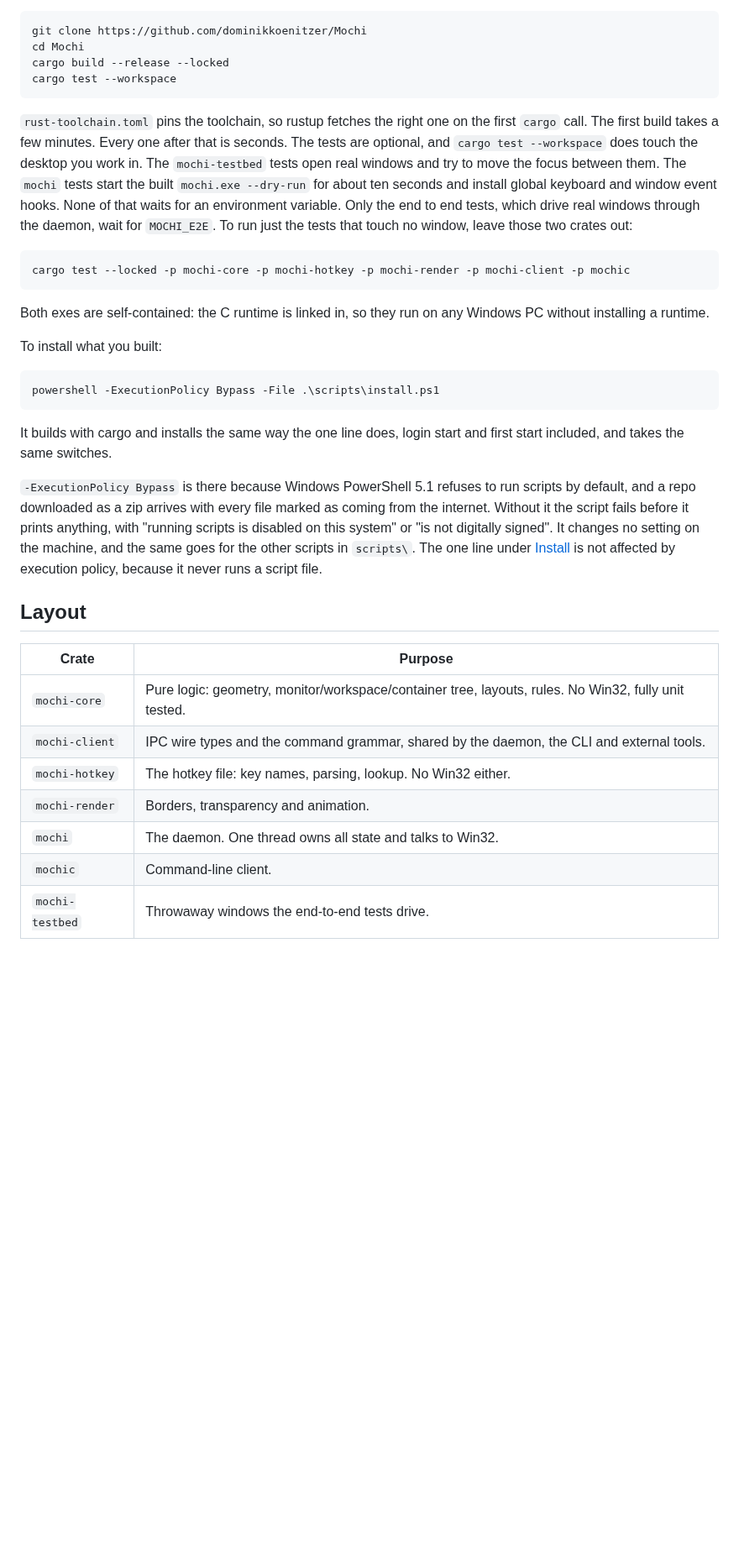
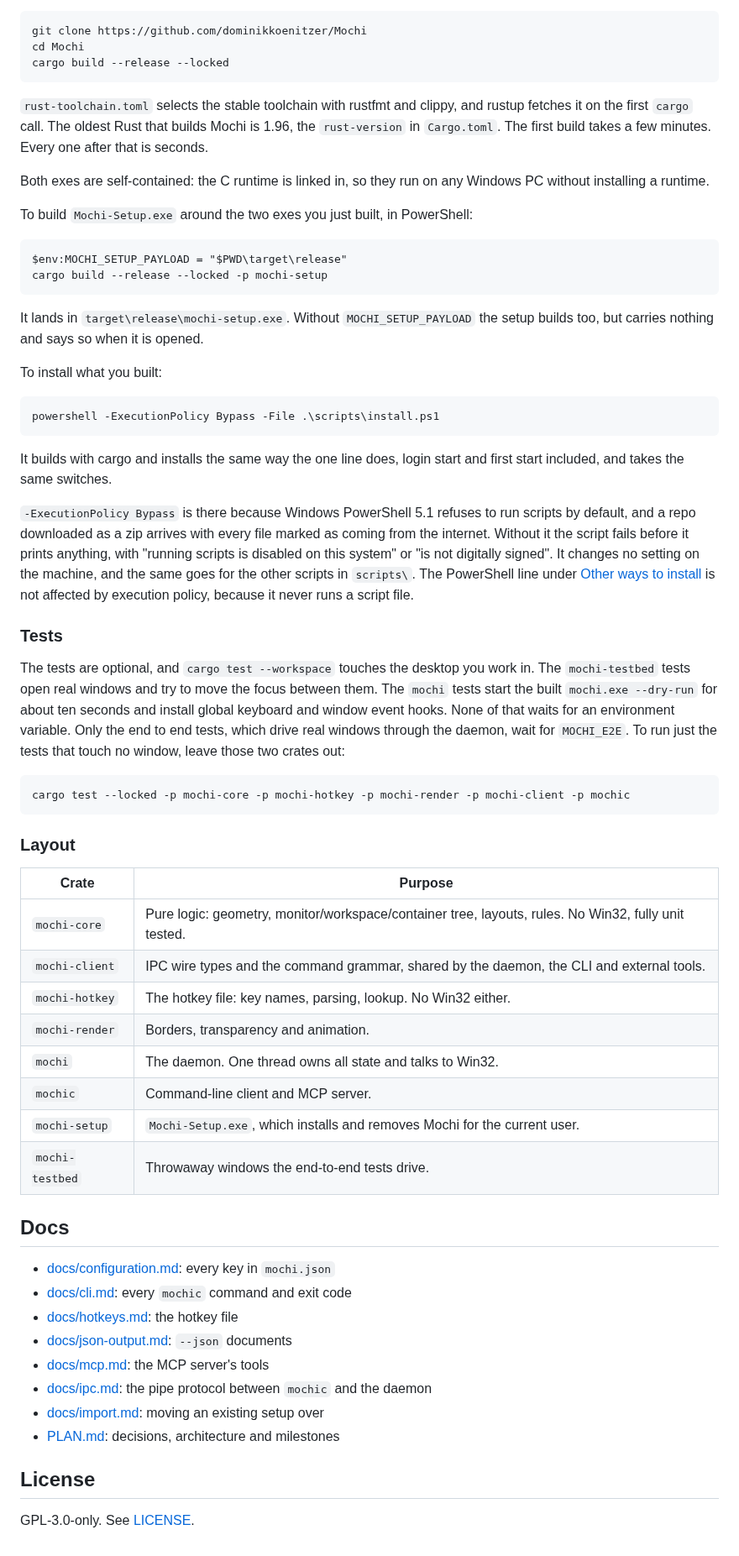
Before and after one commit to dominikkoenitzer/Mochi, a Markdown page: README.md, the part around one of its changes. Shown at 84% size. Drawn GitHub-style; blank space fills up the shorter version.

Commit message:
Reorder the README around the download

````diff
--- a/README.md
+++ b/README.md
@@ -280,25 +311,25 @@ Open a new terminal so the new PATH is picked up, then:
 git clone https://github.com/dominikkoenitzer/Mochi
 cd Mochi
 cargo build --release --locked
-cargo test --workspace
 ```
 
-`rust-toolchain.toml` pins the toolchain, so rustup fetches the right one on the
-first `cargo` call. The first build takes a few minutes. Every one after that is
-seconds. The tests are optional, and `cargo test --workspace` does touch the
-desktop you work in. The `mochi-testbed` tests open real windows and try to move
-the focus between them. The `mochi` tests start the built `mochi.exe --dry-run`
-for about ten seconds and install global keyboard and window event hooks. None
-of that waits for an environment variable. Only the end to end tests, which
-drive real windows through the daemon, wait for `MOCHI_E2E`. To run just the
-tests that touch no window, leave those two crates out:
-
-```
-cargo test --locked -p mochi-core -p mochi-hotkey -p mochi-render -p mochi-client -p mochic
-```
+`rust-toolchain.toml` selects the stable toolchain with rustfmt and clippy, and
+rustup fetches it on the first `cargo` call. The oldest Rust that builds Mochi
+is 1.96, the `rust-version` in `Cargo.toml`. The first build takes a few
+minutes. Every one after that is seconds.
 
 Both exes are self-contained: the C runtime is linked in, so they run on any
 Windows PC without installing a runtime.
+
+To build `Mochi-Setup.exe` around the two exes you just built, in PowerShell:
+
+```
+$env:MOCHI_SETUP_PAYLOAD = "$PWD\target\release"
+cargo build --release --locked -p mochi-setup
+```
+
+It lands in `target\release\mochi-setup.exe`. Without `MOCHI_SETUP_PAYLOAD` the
+setup builds too, but carries nothing and says so when it is opened.
 
 To install what you built:
 
@@ -314,10 +345,25 @@ scripts by default, and a repo downloaded as a zip arrives with every file
 marked as coming from the internet. Without it the script fails before it
 prints anything, with "running scripts is disabled on this system" or "is not
 digitally signed". It changes no setting on the machine, and the same goes for
-the other scripts in `scripts\`. The one line under [Install](#install) is not
-affected by execution policy, because it never runs a script file.
+the other scripts in `scripts\`. The PowerShell line under
+[Other ways to install](#powershell) is not affected by execution policy,
+because it never runs a script file.
 
-## Layout
+### Tests
+
+The tests are optional, and `cargo test --workspace` touches the desktop you
+work in. The `mochi-testbed` tests open real windows and try to move the focus
+between them. The `mochi` tests start the built `mochi.exe --dry-run` for about
+ten seconds and install global keyboard and window event hooks. None of that
+waits for an environment variable. Only the end to end tests, which drive real
+windows through the daemon, wait for `MOCHI_E2E`. To run just the tests that
+touch no window, leave those two crates out:
+
+```
+cargo test --locked -p mochi-core -p mochi-hotkey -p mochi-render -p mochi-client -p mochic
+```
+
+### Layout
 
 | Crate | Purpose |
 |---|---|
@@ -326,5 +372,21 @@ affected by execution policy, because it never runs a script file.
 | `mochi-hotkey` | The hotkey file: key names, parsing, lookup. No Win32 either. |
 | `mochi-render` | Borders, transparency and animation. |
 | `mochi` | The daemon. One thread owns all state and talks to Win32. |
-| `mochic` | Command-line client. |
+| `mochic` | Command-line client and MCP server. |
+| `mochi-setup` | `Mochi-Setup.exe`, which installs and removes Mochi for the current user. |
 | `mochi-testbed` | Throwaway windows the end-to-end tests drive. |
+
+## Docs
+
+- [docs/configuration.md](docs/configuration.md): every key in `mochi.json`
+- [docs/cli.md](docs/cli.md): every `mochic` command and exit code
+- [docs/hotkeys.md](docs/hotkeys.md): the hotkey file
+- [docs/json-output.md](docs/json-output.md): `--json` documents
+- [docs/mcp.md](docs/mcp.md): the MCP server's tools
+- [docs/ipc.md](docs/ipc.md): the pipe protocol between `mochic` and the daemon
+- [docs/import.md](docs/import.md): moving an existing setup over
+- [PLAN.md](PLAN.md): decisions, architecture and milestones
+
+## License
+
+GPL-3.0-only. See [LICENSE](LICENSE).
````
Also changed, not shown: other parts of README.md (+228 -197 lines).
